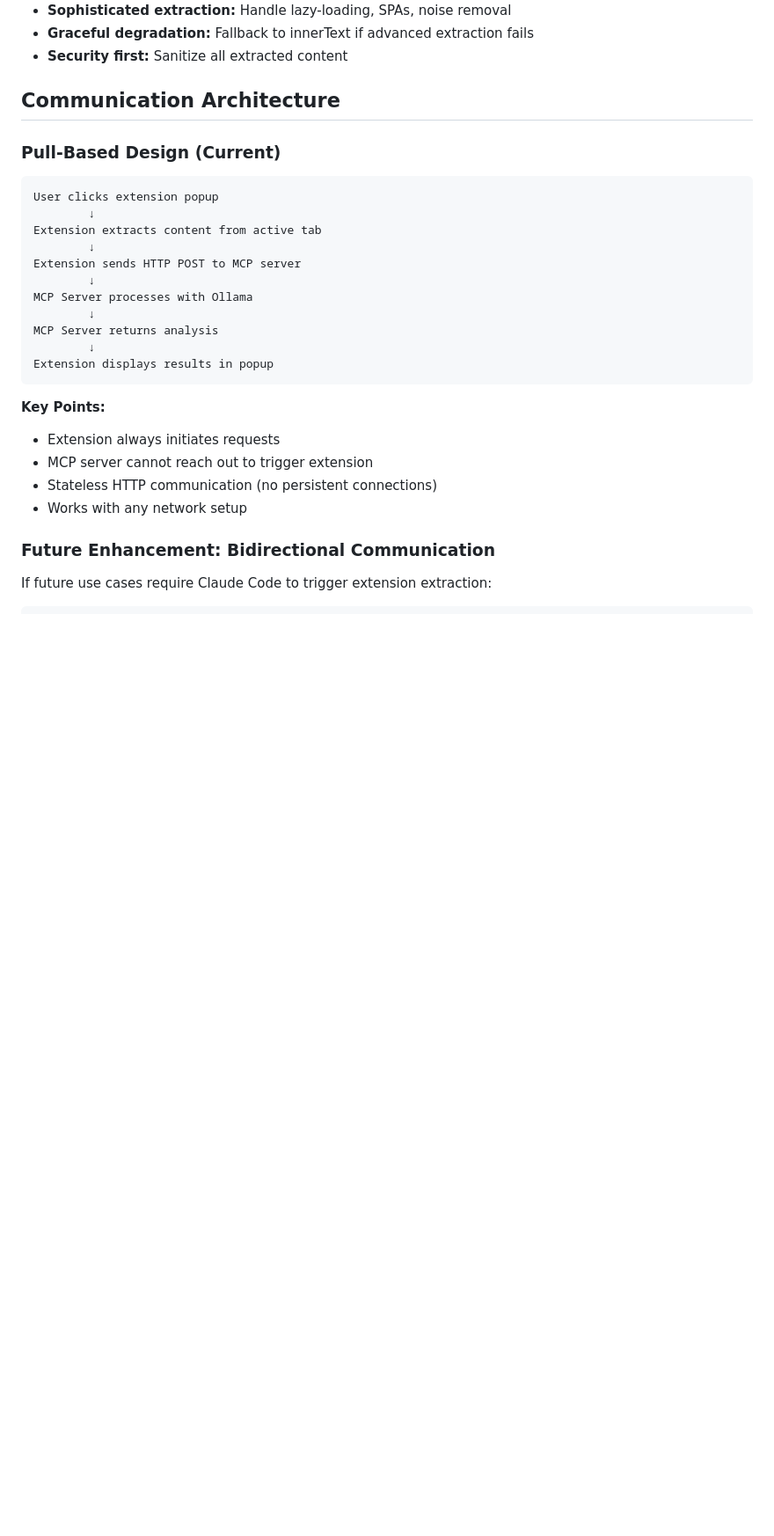
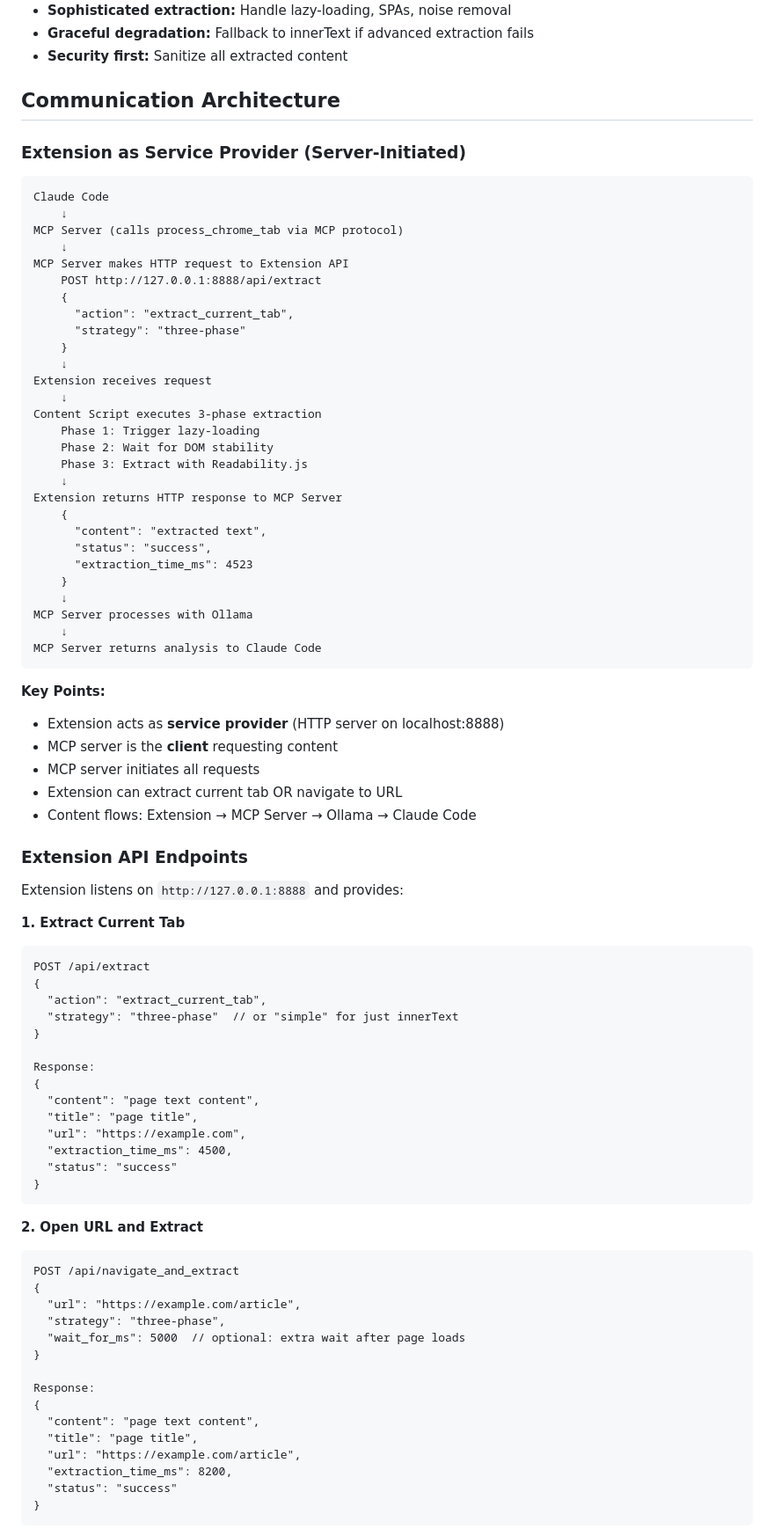
Before and after one commit to russellpierce/chrome-tab-mcp, a Markdown page: extension/ARCHITECTURE.md, the part around one of its changes. Shown at 88% size. GitHub-like rendering; blank space fills up the shorter version.

````diff
--- a/extension/ARCHITECTURE.md
+++ b/extension/ARCHITECTURE.md
@@ -14,28 +14,84 @@ A Chrome/Chromium browser extension that provides cross-platform (Mac/Windows/Li
 
 ## Communication Architecture
 
-### Pull-Based Design (Current)
+### Extension as Service Provider (Server-Initiated)
 
 ```
-User clicks extension popup
-        ↓
-Extension extracts content from active tab
-        ↓
-Extension sends HTTP POST to MCP server
-        ↓
+Claude Code
+    ↓
+MCP Server (calls process_chrome_tab via MCP protocol)
+    ↓
+MCP Server makes HTTP request to Extension API
+    POST http://127.0.0.1:8888/api/extract
+    {
+      "action": "extract_current_tab",
+      "strategy": "three-phase"
+    }
+    ↓
+Extension receives request
+    ↓
+Content Script executes 3-phase extraction
+    Phase 1: Trigger lazy-loading
+    Phase 2: Wait for DOM stability
+    Phase 3: Extract with Readability.js
+    ↓
+Extension returns HTTP response to MCP Server
+    {
+      "content": "extracted text",
+      "status": "success",
+      "extraction_time_ms": 4523
+    }
+    ↓
 MCP Server processes with Ollama
-        ↓
-MCP Server returns analysis
-        ↓
-Extension displays results in popup
+    ↓
+MCP Server returns analysis to Claude Code
 ```
 
 **Key Points:**
-- Extension always initiates requests
-- MCP server cannot reach out to trigger extension
-- Stateless HTTP communication (no persistent connections)
-- Works with any network setup
+- Extension acts as **service provider** (HTTP server on localhost:8888)
+- MCP server is the **client** requesting content
+- MCP server initiates all requests
+- Extension can extract current tab OR navigate to URL
+- Content flows: Extension → MCP Server → Ollama → Claude Code
 
-### Future Enhancement: Bidirectional Communication
+### Extension API Endpoints
 
-If future use cases require Claude Code to trigger extension extraction:
+Extension listens on `http://127.0.0.1:8888` and provides:
+
+**1. Extract Current Tab**
+```
+POST /api/extract
+{
+  "action": "extract_current_tab",
+  "strategy": "three-phase"  // or "simple" for just innerText
+}
+
+Response:
+{
+  "content": "page text content",
+  "title": "page title",
+  "url": "https://example.com",
+  "extraction_time_ms": 4500,
+  "status": "success"
+}
+```
+
+**2. Open URL and Extract**
+```
+POST /api/navigate_and_extract
+{
+  "url": "https://example.com/article",
+  "strategy": "three-phase",
+  "wait_for_ms": 5000  // optional: extra wait after page loads
+}
+
+Response:
+{
+  "content": "page text content",
+  "title": "page title",
+  "url": "https://example.com/article",
+  "extraction_time_ms": 8200,
+  "status": "success"
+}
+```
+
````
Also changed, not shown: other parts of extension/ARCHITECTURE.md (+230 -59 lines).
